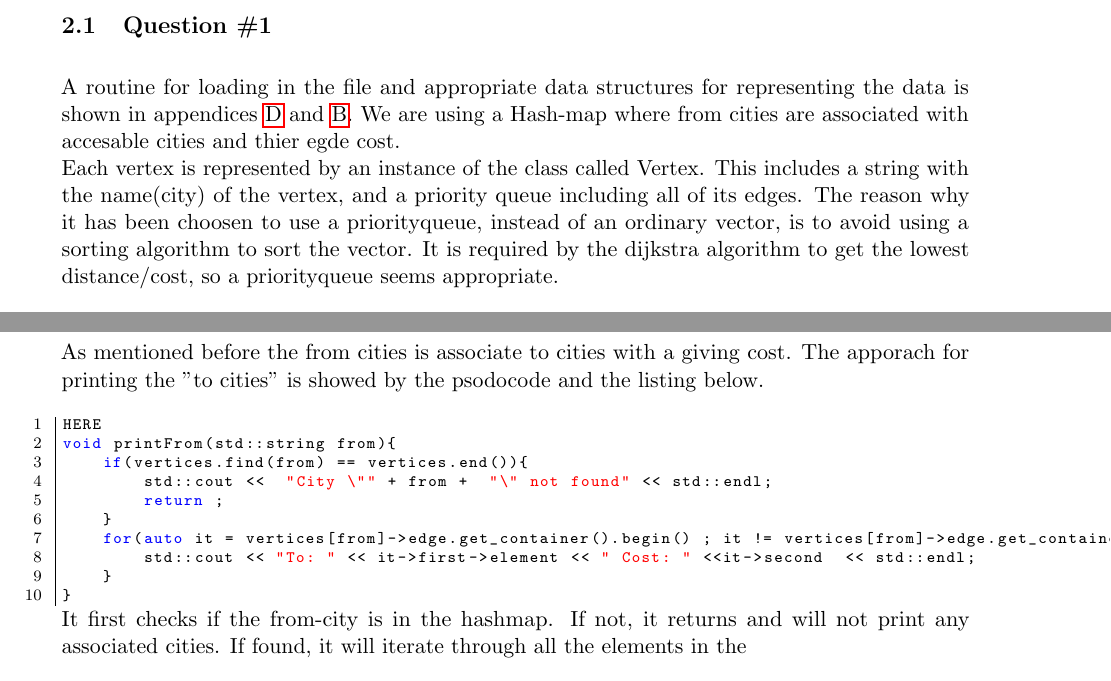
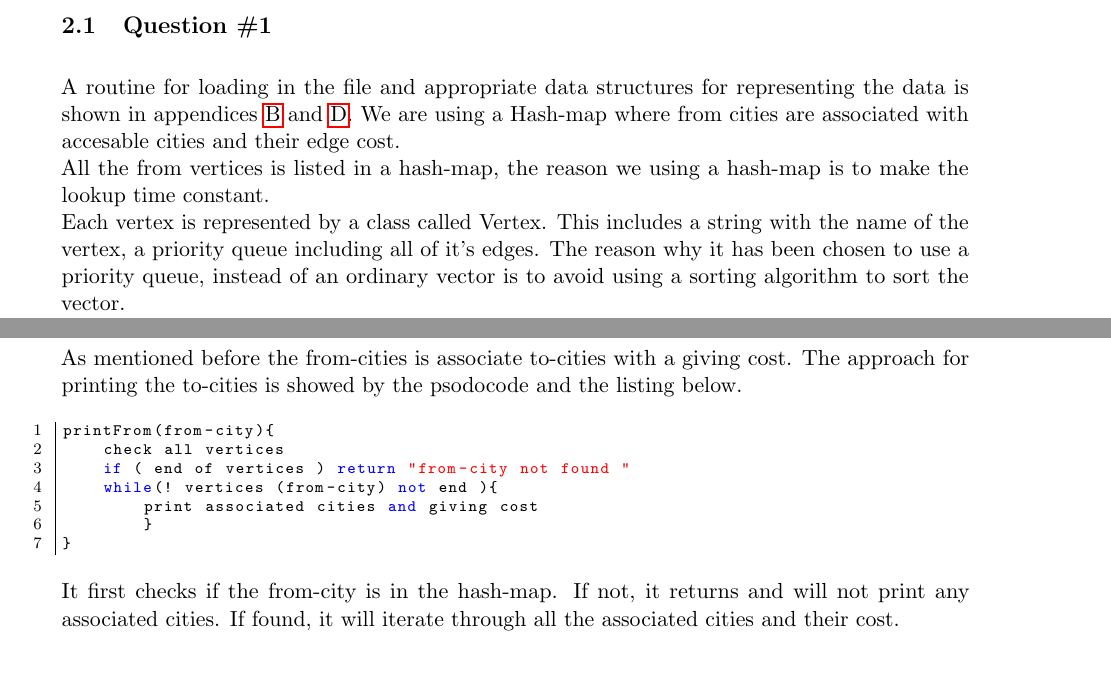
Before and after one commit to anbae12/ADA5_port3, a LaTeX document (Report/master_doc.tex, which reads Report/content/loesning.tex): two parts of page 2 of 12, joined at a grey line, cut so that both start at the same text, the shorter picture padded with empty space. Compiled offline with pdfLaTeX.

Commit message:
Rettet slå fejl og inkluderet jeres ændringer fra t.o.m. 16.45..

```diff
--- a/Report/content/loesning.tex
+++ b/Report/content/loesning.tex
@@ -7,12 +7,12 @@ Notice that even though there is a route from A to B, there might not be one fro
 
 \section{Solution}
 \subsection{Question \#1}
-A routine for loading in the file and appropriate data structures for representing the data is shown in appendices \ref{app:FileHandle} and \ref{app:Vertex}. We are using a Hash-map where from cities are associated with accesable cities and thier egde cost.\\
-Each vertex is represented by an instance of the class called Vertex. This includes a string with the name(city) of the vertex, and a priority queue  including all of its edges.  The reason why it has been choosen to use a priorityqueue, instead of an ordinary vector, is to avoid using a sorting algorithm to sort the vector. It is required by the dijkstra algorithm to get the lowest distance/cost, so a priorityqueue seems appropriate.
-
+A routine for loading in the file and appropriate data structures for representing the data is shown in appendices  \ref{app:Vertex} and \ref{app:FileHandle}. We are using a Hash-map where from cities are associated with accesable cities and their edge cost.\\
+All the from vertices is listed in a hash-map, the reason we using a hash-map is to make the lookup time constant. \\
+Each vertex is represented by a class called Vertex. This includes a string with the name of the vertex, a priority queue including all of it's edges. The reason why it has been chosen to use a priority queue, instead of an ordinary vector is to avoid using a sorting algorithm to sort the vector.\\
 To parse the file, the following approach has been used:
-
-\begin{lslisting}
+\bigskip
+\begin{lstlisting}
 foreach(line in file){
 	from = getFrom(line)
 	while(getline(line,to,',') && getline(line,cost,',')) {
@@ -31,24 +28,18 @@ For each line in the file, the from-city is extracted. For the rest of the line,
 \subsection{Question \#2}
-As mentioned before the from cities is associate to cities with a giving cost.  The apporach for printing the "to cities" is showed by the psodocode and the listing below.
+As mentioned before the from-cities is associate to-cities with a giving cost. The approach for printing the to-cities is showed by the psodocode and the listing below.
 \bigskip
 \begin{lstlisting}
-HERE
-void printFrom(std::string from){
-	if(vertices.find(from) == vertices.end()){
-		std::cout <<  "City \"" + from +  "\" not found" << std::endl;
-		return ;
-	}
-	for(auto it = vertices[from]->edge.get_container().begin() ; it != vertices[from]->edge.get_container().end(); ++it ){
-		std::cout << "To: " << it->first->element << " Cost: " <<it->second  << std::endl;
+printFrom(from-city){
+	check all vertices
+	if ( end of vertices ) return "from-city not found "
+	while(! vertices (from-city) not end ){
+	    print associated cities and giving cost
         }
 }
 \end{lstlisting}
-It first checks if the from-city is in the hashmap. If not, it returns and will not print any associated cities. If found, it will iterate through all the elements in the
-
-If it exists
 \bigskip
-
-Accesable cities from "Odense" is copyed from the console output and showed in table \ref{tb:fromodense}.
+It first checks if the from-city is in the hash-map. If not, it returns and will not print any associated cities. If found, it will iterate through all the associated cities and their cost.\\
+Accessible cities from "Odense" is copied from the console output and showed in table \ref{tb:fromodense}.
 \begin{figure}[th!]
 \centering
 \begin{tabular}{l|l}
```
Also changed, not shown: Report/master_doc.pdf, Report/content/loesning.tex (17 more changed lines). Lines whose indentation alone changed are shown as unchanged.
